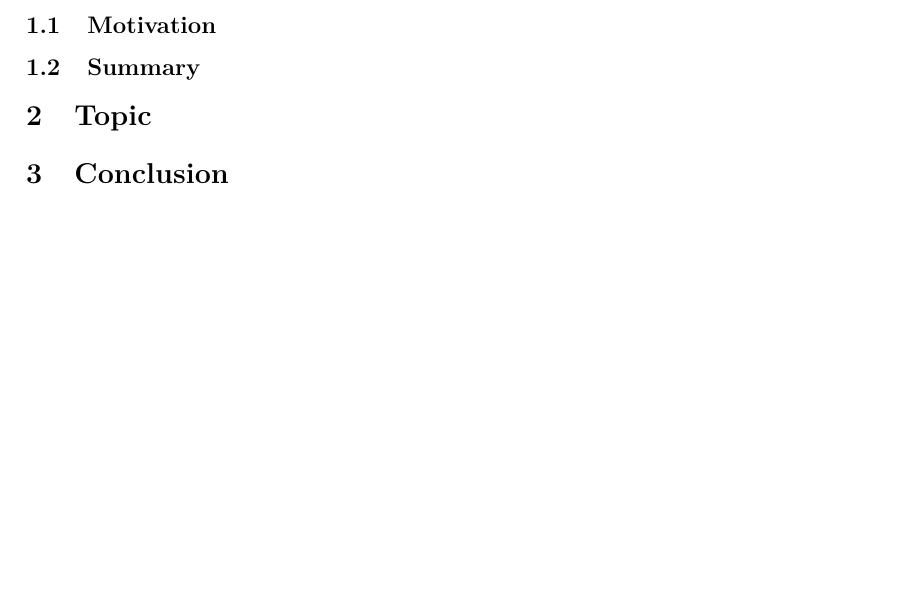
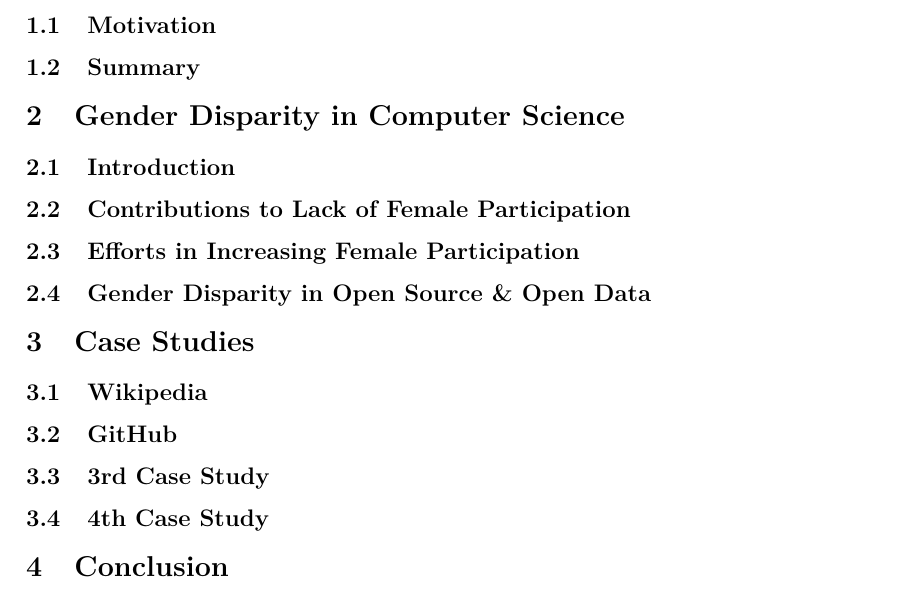
Before and after one commit to EvaJobst/FOT-Paper, a LaTeX document (seminar_paper_latex_template/template/2020-authors-seminar paper title.tex): part of page 1 of 2, cut so that both start at the same text, the shorter picture padded with empty space. Compiled offline with pdfLaTeX.

Commit message:
Add rough structure for paper

```diff
--- a/seminar_paper_latex_template/template/2020-authors-seminar paper title.tex
+++ b/seminar_paper_latex_template/template/2020-authors-seminar paper title.tex
@@ -43,7 +43,25 @@
 
 \subsection{Summary} \label{sec:intro:summary}
 
-\section{Topic} \label{sec:topic}
+\section{Gender Disparity in Computer Science} \label{sec:gender-disparity}
+
+\subsection{Introduction} \label{sec:gender-disparity:introduction}
+
+\subsection{Contributions to Lack of Female Participation} \label{sec:gender-disparity:contributions}
+
+\subsection{Efforts in Increasing Female Participation} \label{sec:gender-disparity:efforts}
+
+\subsection{Gender Disparity in Open Source \& Open Data}
+
+\section{Case Studies} \label{sec:casestudies}
+
+\subsection{Wikipedia} \label{sec:casestudies:wikipedia}
+
+\subsection{GitHub} \label{sec:casestudies:github}
+
+\subsection{3rd Case Study}
+
+\subsection{4th Case Study}
 
 \section{Conclusion} \label{sec:conclusion}
 
```
Also changed, not shown: seminar_paper_latex_template/template/2020-authors-seminar paper title.pdf.
